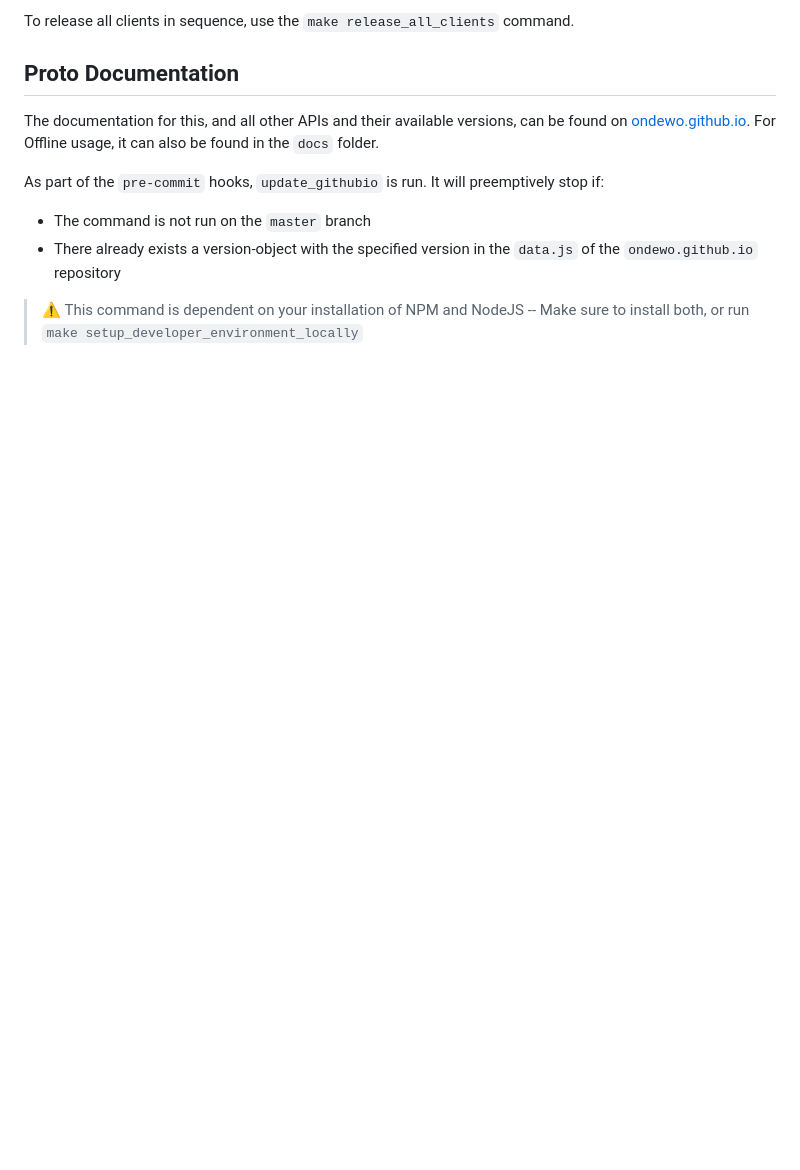
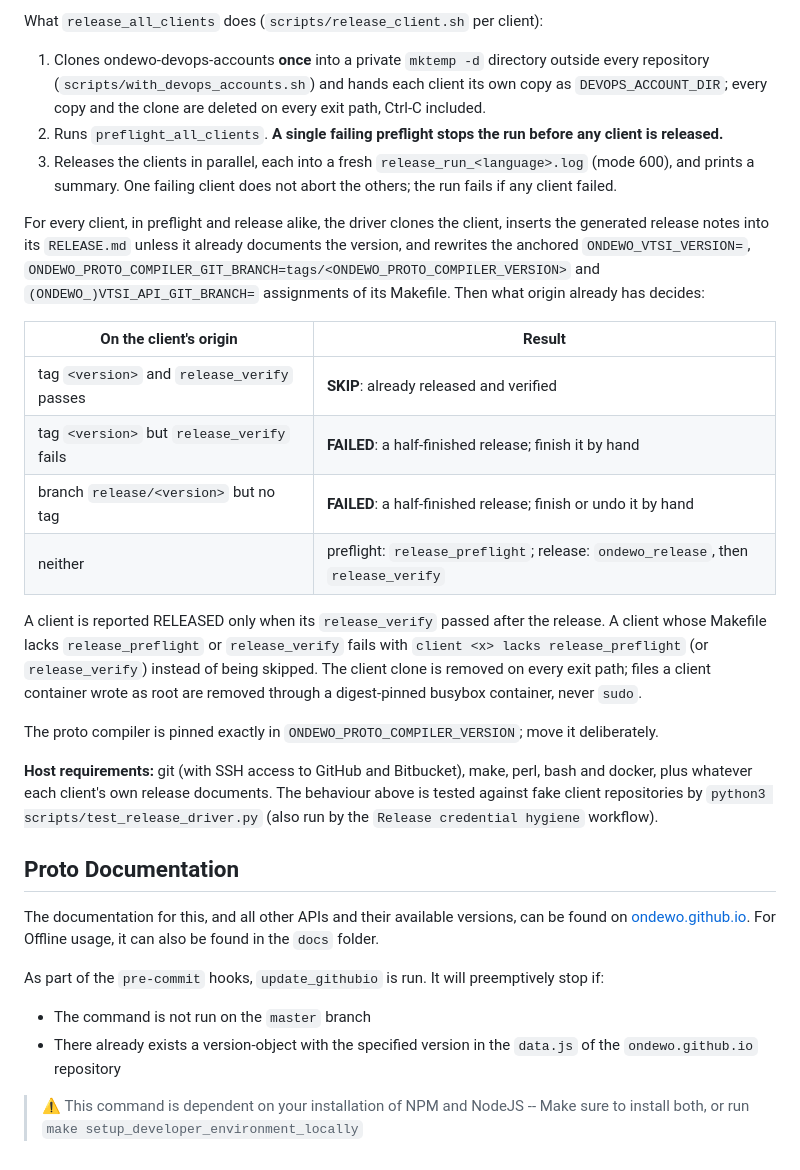
Before and after one commit to ondewo/ondewo-vtsi-api, a Markdown page: README.md, the part around one of its changes. GitHub-like rendering; blank space fills up the shorter version.

```diff
--- a/README.md
+++ b/README.md
@@ -351,5 +371,37 @@ The generic `release_client` command depends on 4 variables:
 
-To release all clients in sequence, use the `make release_all_clients` command.
+What `release_all_clients` does (`scripts/release_client.sh` per client):
+
+1. Clones ondewo-devops-accounts **once** into a private `mktemp -d` directory outside every
+   repository (`scripts/with_devops_accounts.sh`) and hands each client its own copy as
+   `DEVOPS_ACCOUNT_DIR`; every copy and the clone are deleted on every exit path, Ctrl-C included.
+2. Runs `preflight_all_clients`. **A single failing preflight stops the run before any client is
+   released.**
+3. Releases the clients in parallel, each into a fresh `release_run_<language>.log` (mode 600), and prints a
+   summary. One failing client does not abort the others; the run fails if any client failed.
+
+For every client, in preflight and release alike, the driver clones the client, inserts the generated
+release notes into its `RELEASE.md` unless it already documents the version, and rewrites the anchored
+`ONDEWO_VTSI_VERSION=`, `ONDEWO_PROTO_COMPILER_GIT_BRANCH=tags/<ONDEWO_PROTO_COMPILER_VERSION>` and
+`(ONDEWO_)VTSI_API_GIT_BRANCH=` assignments of its Makefile. Then what origin already has decides:
+
+| On the client's origin | Result |
+| --- | --- |
+| tag `<version>` and `release_verify` passes | **SKIP**: already released and verified |
+| tag `<version>` but `release_verify` fails | **FAILED**: a half-finished release; finish it by hand |
+| branch `release/<version>` but no tag | **FAILED**: a half-finished release; finish or undo it by hand |
+| neither | preflight: `release_preflight`; release: `ondewo_release`, then `release_verify` |
+
+A client is reported RELEASED only when its `release_verify` passed after the release. A client whose
+Makefile lacks `release_preflight` or `release_verify` fails with `client <x> lacks release_preflight`
+(or `release_verify`) instead of being skipped. The client clone is removed on every exit path; files a
+client container wrote as root are removed through a digest-pinned busybox container, never `sudo`.
+
+The proto compiler is pinned exactly in `ONDEWO_PROTO_COMPILER_VERSION`; move it deliberately.
+
+**Host requirements:** git (with SSH access to GitHub and Bitbucket), make, perl, bash and docker,
+plus whatever each client's own release documents. The behaviour above is tested against fake client
+repositories by `python3 scripts/test_release_driver.py` (also run by the `Release credential hygiene`
+workflow).
 
 ## Proto Documentation
 
```
Also changed, not shown: other parts of README.md (+33 -13 lines), CLAUDE.md (+40 -25 lines).
